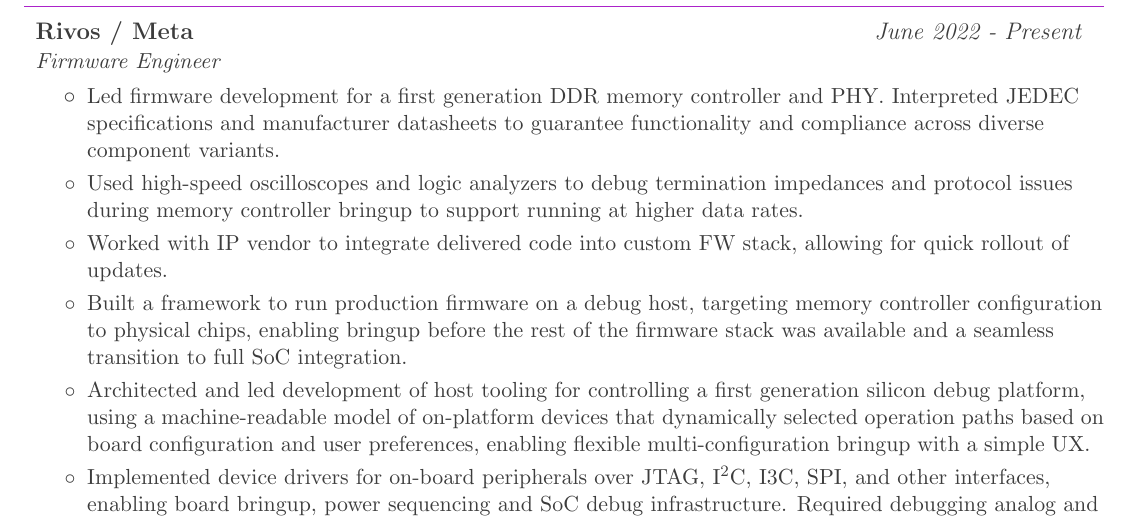
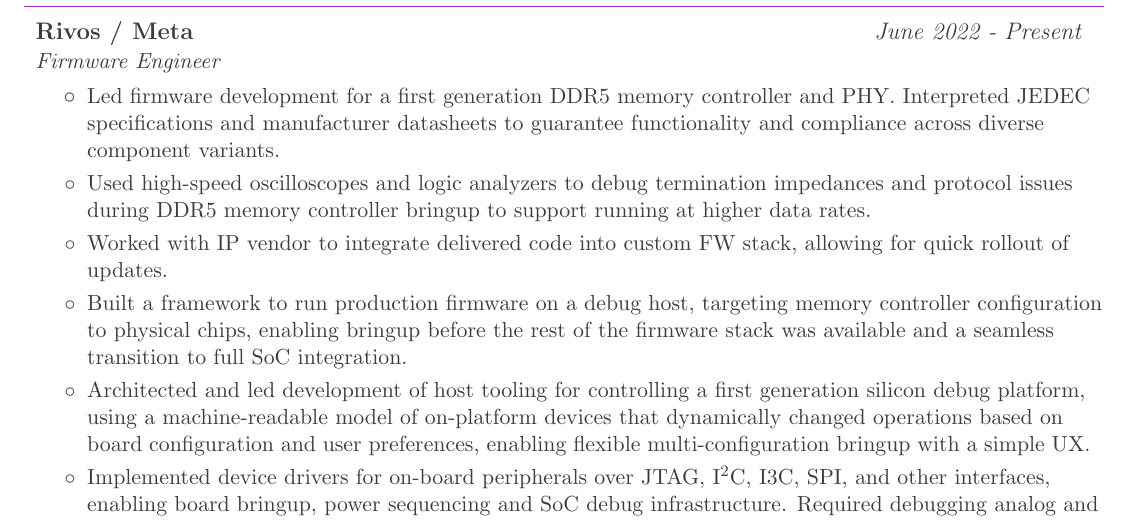
Before and after one commit to beezow/beezow.github.io, a LaTeX CV (resume/main.tex): part of the page, cut so that both start at the same text. Compiled offline with pdfLaTeX.

Commit message:
resume: minor rewording

```diff
--- a/resume/main.tex
+++ b/resume/main.tex
@@ -117,12 +117,12 @@
       {Rivos / Meta}{June 2022 - Present}
       {Firmware Engineer}{}
       \resumeItemListStart
-        \resumeItemPlain{Led firmware development for a first generation DDR memory controller and PHY. Interpreted JEDEC specifications and manufacturer datasheets to guarantee functionality and compliance across diverse component variants.}
-        \resumeItemPlain{Used high-speed oscilloscopes and logic analyzers to debug termination impedances and protocol issues during memory controller bringup to support running at higher data rates.}
+        \resumeItemPlain{Led firmware development for a first generation DDR5 memory controller and PHY. Interpreted JEDEC specifications and manufacturer datasheets to guarantee functionality and compliance across diverse component variants.}
+        \resumeItemPlain{Used high-speed oscilloscopes and logic analyzers to debug termination impedances and protocol issues during DDR5 memory controller bringup to support running at higher data rates.}
         \resumeItemPlain{Worked with IP vendor to integrate delivered code into custom FW stack, allowing for quick rollout of updates.}
         % \resumeItemPlain{Built debug tooling for tuning memory controller timing parameters and all dependent values}
         \resumeItemPlain{Built a framework to run production firmware on a debug host, targeting memory controller configuration to physical chips, enabling bringup before the rest of the firmware stack was available and a seamless transition to full SoC integration.}
-        \resumeItemPlain{Architected and led development of host tooling for controlling a first generation silicon debug platform, using a machine-readable model of on-platform devices that dynamically selected operation paths based on board configuration and user preferences, enabling flexible multi-configuration bringup with a simple UX.}
+        \resumeItemPlain{Architected and led development of host tooling for controlling a first generation silicon debug platform, using a machine-readable model of on-platform devices that dynamically changed operations based on board configuration and user preferences, enabling flexible multi-configuration bringup with a simple UX.}
         \resumeItemPlain{Implemented device drivers for on-board peripherals over JTAG, I\textsuperscript{2}C, I3C, SPI, and other interfaces, enabling board bringup, power sequencing and SoC debug infrastructure.  Required debugging analog and digital circuits for reset sequencing, bus interference, and margin issues.}
         \resumeItemPlain{Debugged FTDI timing/protocol issues using oscilloscopes and logic analyzers; fixes landed upstream to pyFTDI and pySpiFlash.}
   \resumeItemPlain{Wrote a variety of RISC-V runtimes, including porting the open source Hubris \href{https://github.com/rivosinc/hubris}{\faLink[regular]} microkernel and its Humility \href{https://github.com/rivosinc/humility}{\faLink} debugger to RISC-V.}
```
